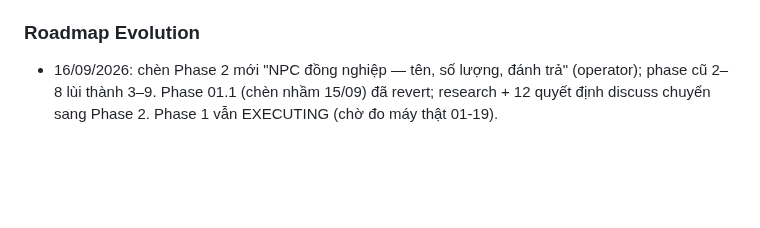
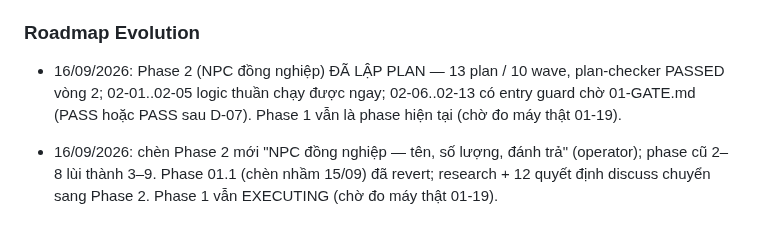
Before and after one commit to hiennv0298/breaktime, a Markdown page: .planning/STATE.md, the part around the change. Drawn GitHub-style; blank space fills up the shorter version.

Commit message:
docs(02): plan-checker PASSED vong 2 (13 plan); annotate roadmap; STATE ghi Phase 2 da lap plan
Co-Authored-By: Claude Opus 5 (1M context) <noreply@anthropic.com>

```diff
--- a/.planning/STATE.md
+++ b/.planning/STATE.md
@@ -163,6 +163,8 @@ Recent decisions affecting current work:
 
 ### Roadmap Evolution
 
+- 16/09/2026: Phase 2 (NPC đồng nghiệp) ĐÃ LẬP PLAN — 13 plan / 10 wave, plan-checker PASSED vòng 2; 02-01..02-05 logic thuần chạy được ngay; 02-06..02-13 có entry guard chờ 01-GATE.md (PASS hoặc PASS sau D-07). Phase 1 vẫn là phase hiện tại (chờ đo máy thật 01-19).
+
 - 16/09/2026: chèn Phase 2 mới "NPC đồng nghiệp — tên, số lượng, đánh trả" (operator); phase cũ 2–8 lùi thành 3–9. Phase 01.1 (chèn nhầm 15/09) đã revert; research + 12 quyết định discuss chuyển sang Phase 2. Phase 1 vẫn EXECUTING (chờ đo máy thật 01-19).
 
 ### Pending Todos
```
